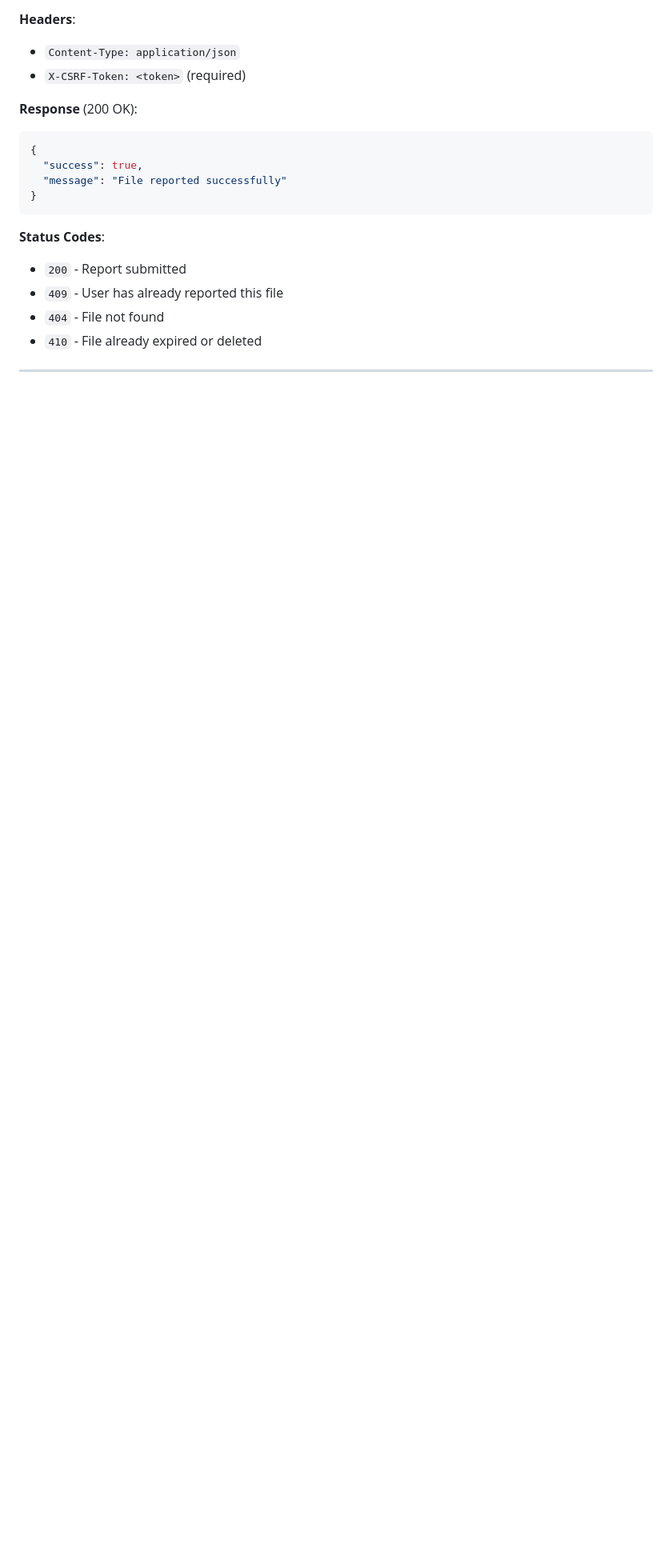
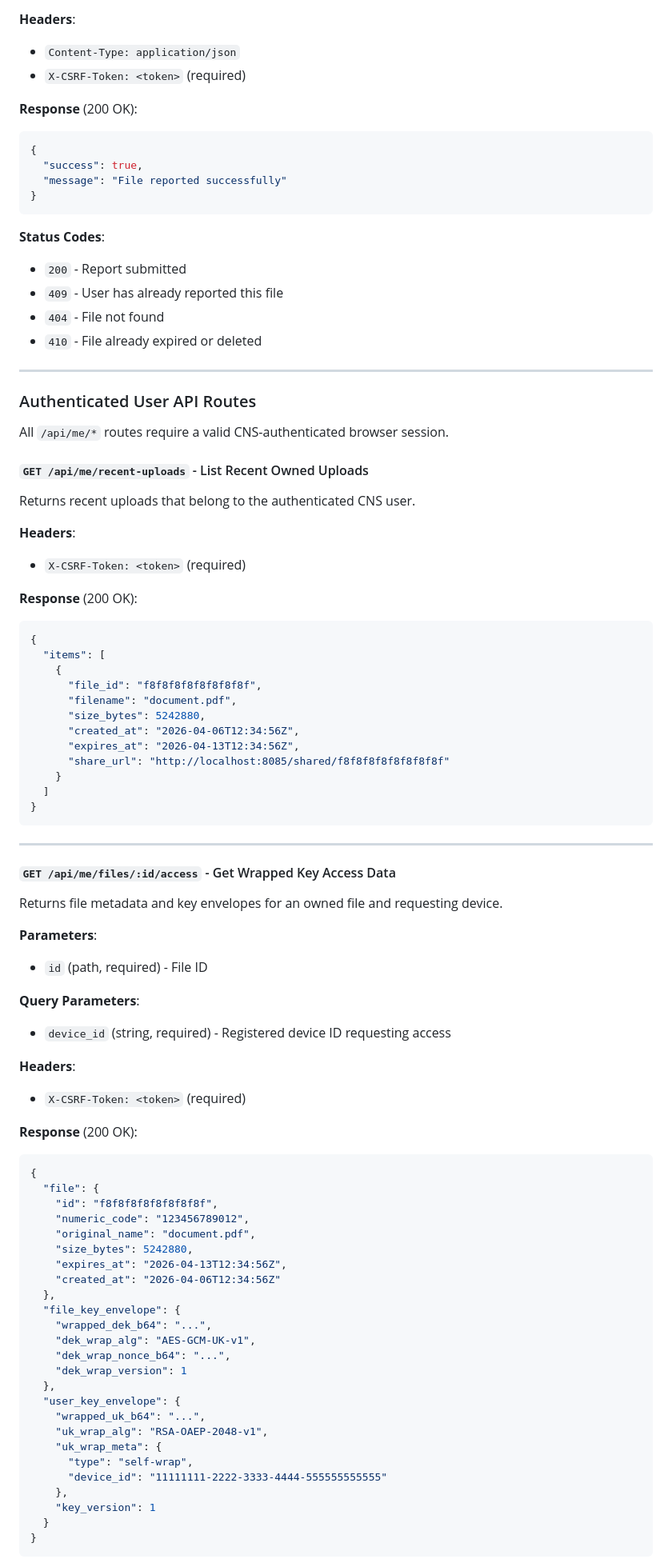
Before and after one commit to cns-studios/ShareIt, a Markdown page: README.md, the part around one of its changes. Shown at 80% size. Rendered like a GitHub page; blank space fills up the shorter version.

Commit message:
docs: new api documentation

````diff
--- a/README.md
+++ b/README.md
@@ -451,3 +451,72 @@ Reports a file for inappropriate content. File is automatically deleted after re
 
 ---
 
+### Authenticated User API Routes
+
+All `/api/me/*` routes require a valid CNS-authenticated browser session.
+
+#### `GET /api/me/recent-uploads` - List Recent Owned Uploads
+Returns recent uploads that belong to the authenticated CNS user.
+
+**Headers**:
+- `X-CSRF-Token: <token>` (required)
+
+**Response** (200 OK):
+```json
+{
+  "items": [
+    {
+      "file_id": "f8f8f8f8f8f8f8f8f",
+      "filename": "document.pdf",
+      "size_bytes": 5242880,
+      "created_at": "2026-04-06T12:34:56Z",
+      "expires_at": "2026-04-13T12:34:56Z",
+      "share_url": "http://localhost:8085/shared/f8f8f8f8f8f8f8f8f"
+    }
+  ]
+}
+```
+
+---
+
+#### `GET /api/me/files/:id/access` - Get Wrapped Key Access Data
+Returns file metadata and key envelopes for an owned file and requesting device.
+
+**Parameters**:
+- `id` (path, required) - File ID
+
+**Query Parameters**:
+- `device_id` (string, required) - Registered device ID requesting access
+
+**Headers**:
+- `X-CSRF-Token: <token>` (required)
+
+**Response** (200 OK):
+```json
+{
+  "file": {
+    "id": "f8f8f8f8f8f8f8f8f",
+    "numeric_code": "123456789012",
+    "original_name": "document.pdf",
+    "size_bytes": 5242880,
+    "expires_at": "2026-04-13T12:34:56Z",
+    "created_at": "2026-04-06T12:34:56Z"
+  },
+  "file_key_envelope": {
+    "wrapped_dek_b64": "...",
+    "dek_wrap_alg": "AES-GCM-UK-v1",
+    "dek_wrap_nonce_b64": "...",
+    "dek_wrap_version": 1
+  },
+  "user_key_envelope": {
+    "wrapped_uk_b64": "...",
+    "uk_wrap_alg": "RSA-OAEP-2048-v1",
+    "uk_wrap_meta": {
+      "type": "self-wrap",
+      "device_id": "11111111-2222-3333-4444-555555555555"
+    },
+    "key_version": 1
+  }
+}
+```
+
````
Also changed, not shown: other parts of README.md (+129 -0 lines).
